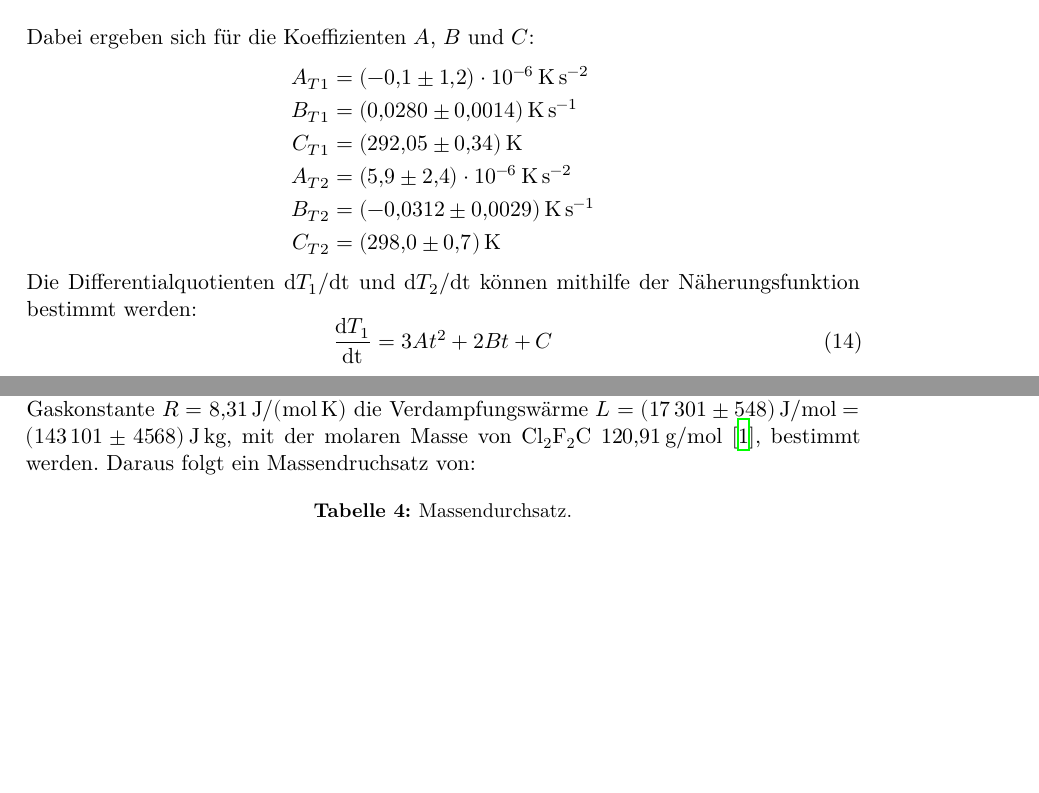
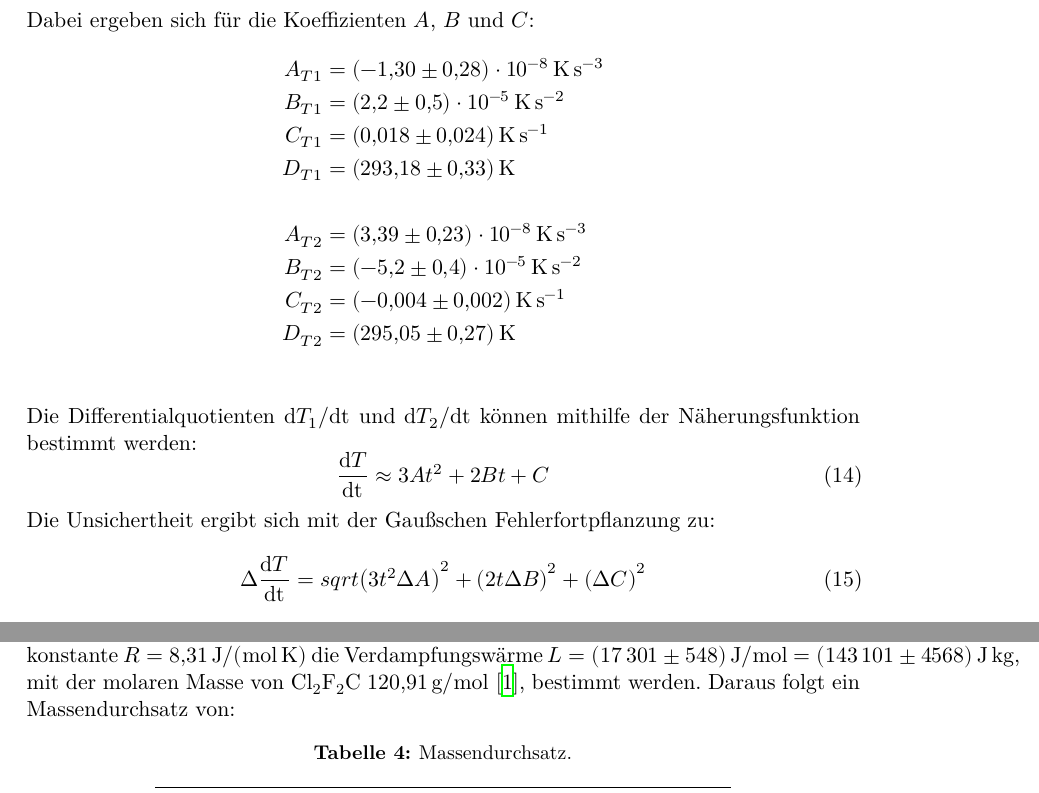
Before and after one commit to piethoff/v206, a LaTeX document (main.tex, which reads content/auswertung.tex): two parts of pages 6 and 8 of 9 before the commit and two parts of pages 7 and 8 of 9 after it, joined at a grey line, cut so that both start at the same text, the shorter picture padded with empty space. Compiled offline with XeLaTeX.

Commit message:
korrektur3

```diff
--- a/content/auswertung.tex
+++ b/content/auswertung.tex
@@ -48,17 +47,24 @@ gewählt.
 \end{figure}
 \noindent Dabei ergeben sich für die Koeffizienten $A$, $B$ und $C$:
 \begin{align*}
-    A_{T1} & = \SI[per-mode=reciprocal]{-0.1 \pm 1.2e-6}{\kelvin\per\second\squared}    \\
-    B_{T1} & = \SI[per-mode=reciprocal]{0.028 \pm 0.0014}{\kelvin\per\second}           \\
-    C_{T1} & = \SI[per-mode=reciprocal]{292.05 \pm 0.34}{\kelvin}                       \\
-    A_{T2} & = \SI[per-mode=reciprocal]{5.9 \pm 2.4e-6}{\kelvin\per\second\squared}     \\
-    B_{T2} & = \SI[per-mode=reciprocal]{-0.0312\pm 0.0029}{\kelvin\per\second}         \\
-    C_{T2} & = \SI[per-mode=reciprocal]{298.0\pm 0.7}{\kelvin}
+    A_{T1} & = \SI[per-mode=reciprocal]{-1.3 \pm 0.28e-8}{\kelvin\per\second\cubed}    \\
+    B_{T1} & = \SI[per-mode=reciprocal]{2.2 \pm 0.5e-5}{\kelvin\per\second\squared}           \\
+    C_{T1} & = \SI[per-mode=reciprocal]{0.018 \pm 0.024}{\kelvin\per\second}                       \\
+    D_{T1} & = \SI[per-mode=reciprocal]{293.18 \pm 0.33}{\kelvin}                       \\
+\\
+    A_{T2} & = \SI[per-mode=reciprocal]{3.39 \pm 0.23e-8}{\kelvin\per\second\cubed}    \\
+    B_{T2} & = \SI[per-mode=reciprocal]{-5.2 \pm 0.4e-5}{\kelvin\per\second\squared}           \\
+    C_{T2} & = \SI[per-mode=reciprocal]{-0.004 \pm 0.002}{\kelvin\per\second}                       \\
+    D_{T2} & = \SI[per-mode=reciprocal]{295.05 \pm 0.27}{\kelvin}                       \\
 \end{align*}
 Die Differentialquotienten $\symup{d}T_1/\symup{dt}$ und $\symup{d}T_2/\symup{dt}$ können mithilfe der Näherungsfunktion
 bestimmt werden:
 \begin{equation}
-    \frac{\symup{d}T_1}{\symup{dt}} = 3At^2 + 2Bt + C
+    \frac{\symup{d}T}{\symup{dt}} \approx 3At^2 + 2Bt + C
+\end{equation}
+Die Unsichertheit ergibt sich mit der Gaußschen Fehlerfortpflanzung zu:
+\begin{equation}
+    \symup{\Delta}\frac{\symup{d}T}{\symup{dt}} = sqrt{\left(3t^2\symup{\Delta}A\right)^2+\left(2t\symup{\Delta}B\right)^2+\left(\symup{\Delta}C\right)^2}
 \end{equation}
 Es ergeben sich folgende Werte für 4 verschiedene, gewählte Temperaturen:
 \begin{table}[H]
@@ -122,11 +128,11 @@ In folgendem halblogarithmischen Diagramm, ist eine Ausgleichsgerade einfegügt
 \end{figure}
 %
 Aus dieser Gleichung und den Messreihen für $p_b$ und $T_1$ kann mit der allgemeinen Gaskonstante $R=\SI{8.31}{\joule\per\mole\per\kelvin}$
-die Verdampfungswärme $L=\SI{17301\pm548}{\joule\per\mole}=\SI{143101\pm4568}{\joule\kilogram}$, mit der molaren
+die Verdampfungswärme \mbox{$L=\SI{17301\pm548}{\joule\per\mole}=\SI{143101\pm4568}{\joule\kilogram}$}, mit der molaren
 Masse von $\ce{Cl2F2C}$
-$\SI{120.91}{\gram\per\mole}$ \cite{molar}, bestimmt werden.
+\mbox{$\SI{120.91}{\gram\per\mole}$ \cite{molar}}, bestimmt werden.
 %
-Daraus folgt ein Massendruchsatz von:
+Daraus folgt ein Massendurchsatz von:
 \begin{table}[H]
     \centering
     \caption{Massendurchsatz.}
```
Also changed, not shown: content/auswertung.tex (13 more changed lines), 1 other file.
